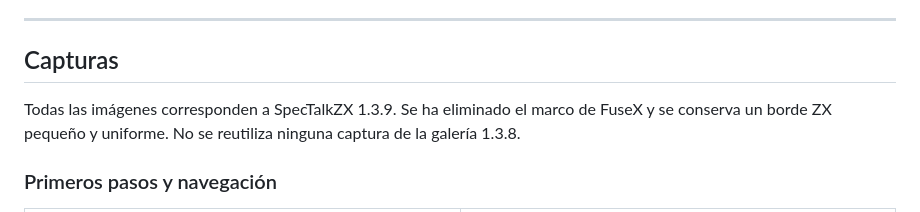
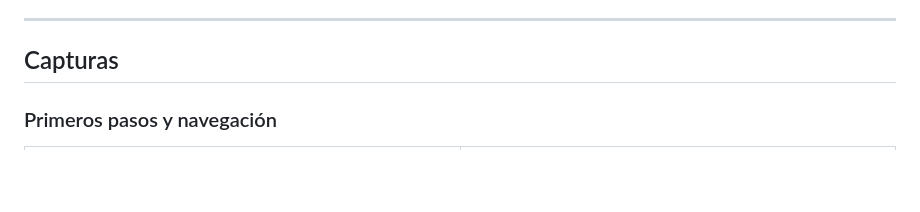
Before and after one commit to IgnacioMonge/SpecTalkZX, a Markdown page: READMEsp.md, the part around the change. Drawn GitHub-style; blank space fills up the shorter version.

Commit message:
Update READMEsp.md to remove old image details
Removed outdated information about SpecTalkZX images.

```diff
--- a/READMEsp.md
+++ b/READMEsp.md
@@ -58,9 +58,6 @@ técnicos y medidas finales de compilación.
 
 ## Capturas
 
-Todas las imágenes corresponden a SpecTalkZX 1.3.9. Se ha eliminado el
-marco de FuseX y se conserva un borde ZX pequeño y uniforme. No se reutiliza
-ninguna captura de la galería 1.3.8.
 
 ### Primeros pasos y navegación
 
```
